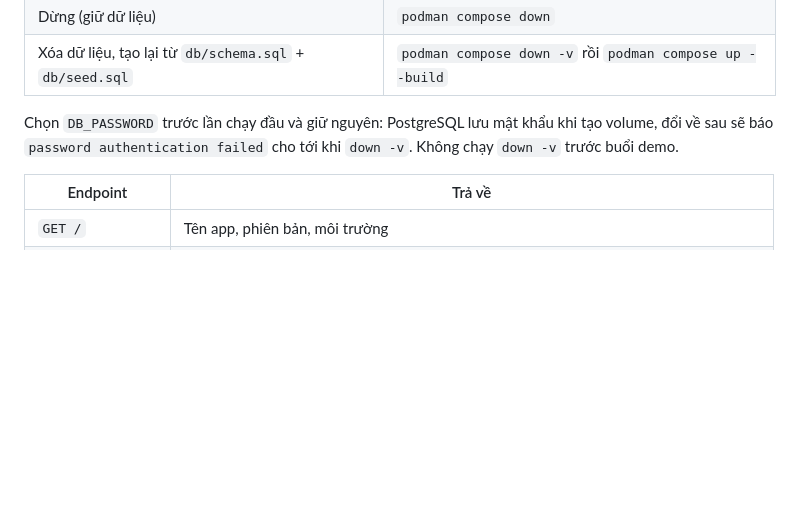
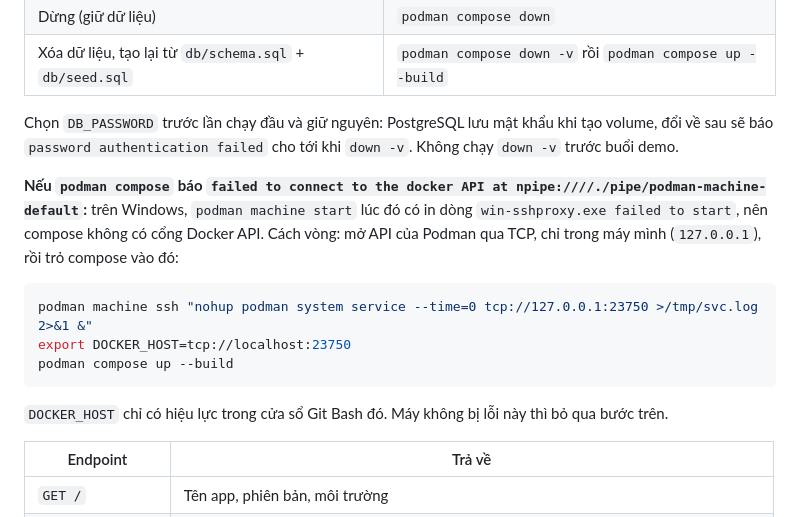
Before and after one commit to Zang-1/Vehicle-Maintenance-Log, a Markdown page: README.md, the part around the change. Drawn GitHub-style; blank space fills up the shorter version.

Commit message:
Document the Podman compose API workaround on Windows

````diff
--- a/README.md
+++ b/README.md
@@ -69,6 +69,16 @@ Chờ dòng `Uvicorn running on http://0.0.0.0:8000`, rồi mở http://localhos
 
 Chọn `DB_PASSWORD` trước lần chạy đầu và giữ nguyên: PostgreSQL lưu mật khẩu khi tạo volume, đổi về sau sẽ báo `password authentication failed` cho tới khi `down -v`. Không chạy `down -v` trước buổi demo.
 
+**Nếu `podman compose` báo `failed to connect to the docker API at npipe:////./pipe/podman-machine-default`:** trên Windows, `podman machine start` lúc đó có in dòng `win-sshproxy.exe failed to start`, nên compose không có cổng Docker API. Cách vòng: mở API của Podman qua TCP, chỉ trong máy mình (`127.0.0.1`), rồi trỏ compose vào đó:
+
+```bash
+podman machine ssh "nohup podman system service --time=0 tcp://127.0.0.1:23750 >/tmp/svc.log 2>&1 &"
+export DOCKER_HOST=tcp://localhost:23750
+podman compose up --build
+```
+
+`DOCKER_HOST` chỉ có hiệu lực trong cửa sổ Git Bash đó. Máy không bị lỗi này thì bỏ qua bước trên.
+
 | Endpoint | Trả về |
 |---|---|
 | `GET /` | Tên app, phiên bản, môi trường |
````
